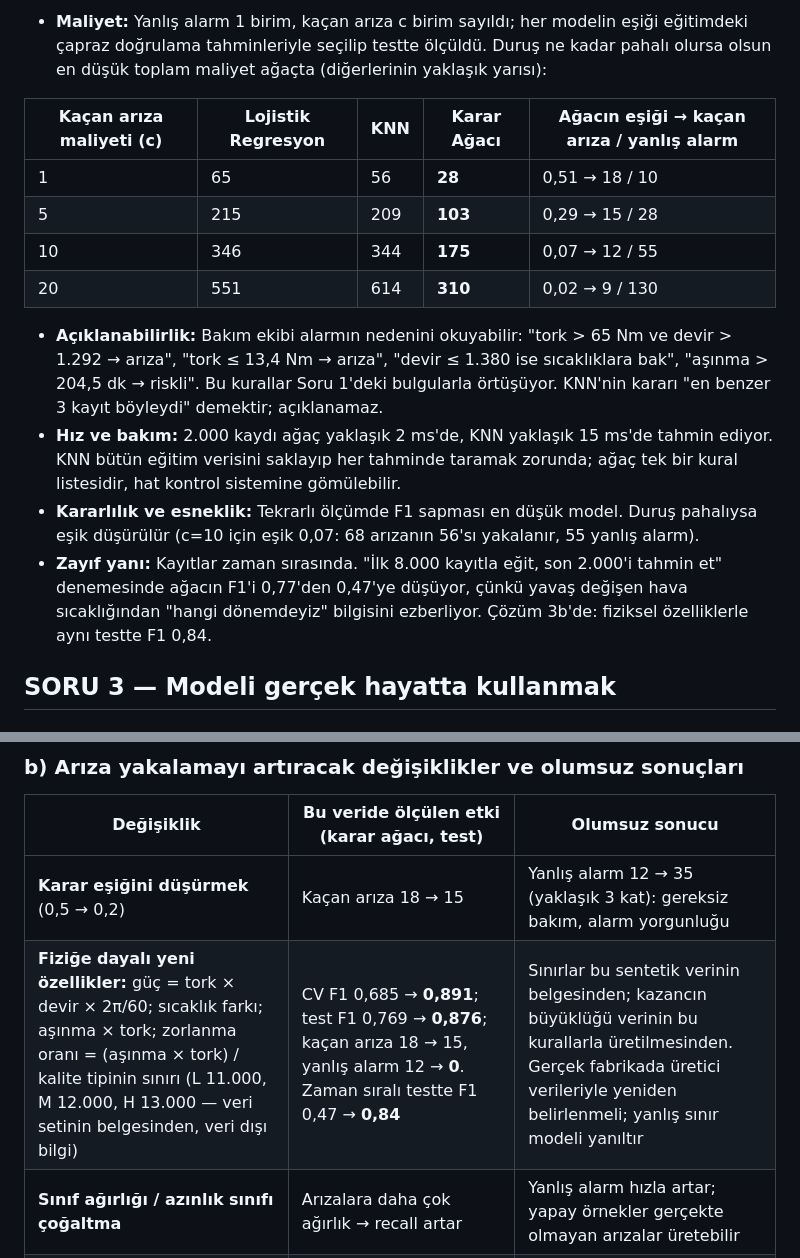
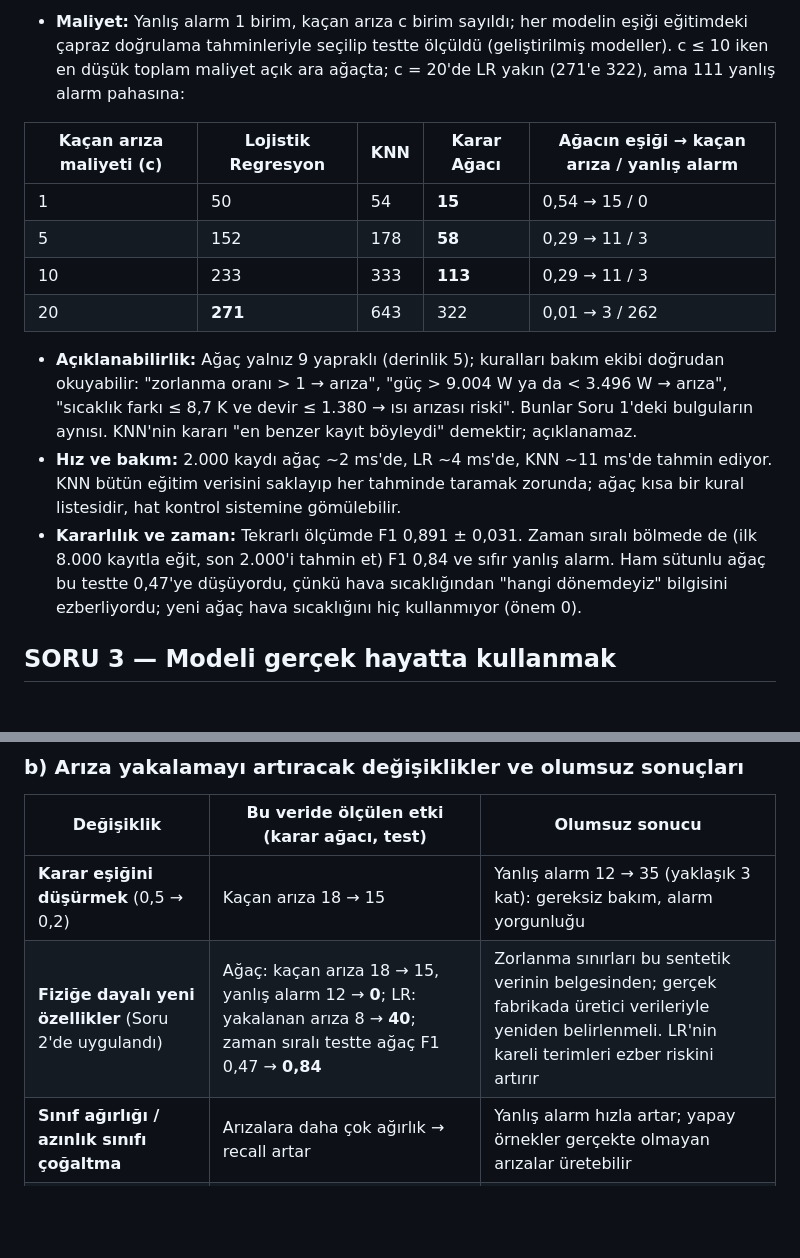
Before and after one commit to tugbatuanakaygisiz-web/a-4-2020, a Markdown page: RAPOR.md, 2 parts joined by grey strips. Rendered like a GitHub page; blank space fills up the shorter version.

```diff
--- a/RAPOR.md
+++ b/RAPOR.md
@@ -79,17 +83,16 @@ Hayır, **accuracy'ye göre seçim yapılamaz.** Bu veride en yüksek accuracy'l
 
-- **Maliyet:** Yanlış alarm 1 birim, kaçan arıza c birim sayıldı; her modelin eşiği eğitimdeki çapraz doğrulama tahminleriyle seçilip testte ölçüldü. Duruş ne kadar pahalı olursa olsun en düşük toplam maliyet ağaçta (diğerlerinin yaklaşık yarısı):
+- **Maliyet:** Yanlış alarm 1 birim, kaçan arıza c birim sayıldı; her modelin eşiği eğitimdeki çapraz doğrulama tahminleriyle seçilip testte ölçüldü (geliştirilmiş modeller). c ≤ 10 iken en düşük toplam maliyet açık ara ağaçta; c = 20'de LR yakın (271'e 322), ama 111 yanlış alarm pahasına:
 
 | Kaçan arıza maliyeti (c) | Lojistik Regresyon | KNN | **Karar Ağacı** | Ağacın eşiği → kaçan arıza / yanlış alarm |
 |---|---|---|---|---|
-| 1 | 65 | 56 | **28** | 0,51 → 18 / 10 |
-| 5 | 215 | 209 | **103** | 0,29 → 15 / 28 |
-| 10 | 346 | 344 | **175** | 0,07 → 12 / 55 |
-| 20 | 551 | 614 | **310** | 0,02 → 9 / 130 |
+| 1 | 50 | 54 | **15** | 0,54 → 15 / 0 |
+| 5 | 152 | 178 | **58** | 0,29 → 11 / 3 |
+| 10 | 233 | 333 | **113** | 0,29 → 11 / 3 |
+| 20 | **271** | 643 | 322 | 0,01 → 3 / 262 |
 
-- **Açıklanabilirlik:** Bakım ekibi alarmın nedenini okuyabilir: "tork > 65 Nm ve devir > 1.292 → arıza", "tork ≤ 13,4 Nm → arıza", "devir ≤ 1.380 ise sıcaklıklara bak", "aşınma > 204,5 dk → riskli". Bu kurallar Soru 1'deki bulgularla örtüşüyor. KNN'nin kararı "en benzer 3 kayıt böyleydi" demektir; açıklanamaz.
-- **Hız ve bakım:** 2.000 kaydı ağaç yaklaşık 2 ms'de, KNN yaklaşık 15 ms'de tahmin ediyor. KNN bütün eğitim verisini saklayıp her tahminde taramak zorunda; ağaç tek bir kural listesidir, hat kontrol sistemine gömülebilir.
-- **Kararlılık ve esneklik:** Tekrarlı ölçümde F1 sapması en düşük model. Duruş pahalıysa eşik düşürülür (c=10 için eşik 0,07: 68 arızanın 56'sı yakalanır, 55 yanlış alarm).
-- **Zayıf yanı:** Kayıtlar zaman sırasında. "İlk 8.000 kayıtla eğit, son 2.000'i tahmin et" denemesinde ağacın F1'i 0,77'den 0,47'ye düşüyor, çünkü yavaş değişen hava sıcaklığından "hangi dönemdeyiz" bilgisini ezberliyor. Çözüm 3b'de: fiziksel özelliklerle aynı testte F1 0,84.
+- **Açıklanabilirlik:** Ağaç yalnız 9 yapraklı (derinlik 5); kuralları bakım ekibi doğrudan okuyabilir: "zorlanma oranı > 1 → arıza", "güç > 9.004 W ya da < 3.496 W → arıza", "sıcaklık farkı ≤ 8,7 K ve devir ≤ 1.380 → ısı arızası riski". Bunlar Soru 1'deki bulguların aynısı. KNN'nin kararı "en benzer kayıt böyleydi" demektir; açıklanamaz.
+- **Hız ve bakım:** 2.000 kaydı ağaç ~2 ms'de, LR ~4 ms'de, KNN ~11 ms'de tahmin ediyor. KNN bütün eğitim verisini saklayıp her tahminde taramak zorunda; ağaç kısa bir kural listesidir, hat kontrol sistemine gömülebilir.
+- **Kararlılık ve zaman:** Tekrarlı ölçümde F1 0,891 ± 0,031. Zaman sıralı bölmede de (ilk 8.000 kayıtla eğit, son 2.000'i tahmin et) F1 0,84 ve sıfır yanlış alarm. Ham sütunlu ağaç bu testte 0,47'ye düşüyordu, çünkü hava sıcaklığından "hangi dönemdeyiz" bilgisini ezberliyordu; yeni ağaç hava sıcaklığını hiç kullanmıyor (önem 0).
 
 ## SORU 3 — Modeli gerçek hayatta kullanmak
 
@@ -102,7 +105,7 @@ Hayır, **accuracy'ye göre seçim yapılamaz.** Bu veride en yüksek accuracy'l
 | Değişiklik | Bu veride ölçülen etki (karar ağacı, test) | Olumsuz sonucu |
 |---|---|---|
 | **Karar eşiğini düşürmek** (0,5 → 0,2) | Kaçan arıza 18 → 15 | Yanlış alarm 12 → 35 (yaklaşık 3 kat): gereksiz bakım, alarm yorgunluğu |
-| **Fiziğe dayalı yeni özellikler:** güç = tork × devir × 2π/60; sıcaklık farkı; aşınma × tork; zorlanma oranı = (aşınma × tork) / kalite tipinin sınırı (L 11.000, M 12.000, H 13.000 — veri setinin belgesinden, veri dışı bilgi) | CV F1 0,685 → **0,891**; test F1 0,769 → **0,876**; kaçan arıza 18 → 15, yanlış alarm 12 → **0**. Zaman sıralı testte F1 0,47 → **0,84** | Sınırlar bu sentetik verinin belgesinden; kazancın büyüklüğü verinin bu kurallarla üretilmesinden. Gerçek fabrikada üretici verileriyle yeniden belirlenmeli; yanlış sınır modeli yanıltır |
+| **Fiziğe dayalı yeni özellikler** (Soru 2'de uygulandı) | Ağaç: kaçan arıza 18 → 15, yanlış alarm 12 → **0**; LR: yakalanan arıza 8 → **40**; zaman sıralı testte ağaç F1 0,47 → **0,84** | Zorlanma sınırları bu sentetik verinin belgesinden; gerçek fabrikada üretici verileriyle yeniden belirlenmeli. LR'nin kareli terimleri ezber riskini artırır |
 | **Sınıf ağırlığı / azınlık sınıfı çoğaltma** | Arızalara daha çok ağırlık → recall artar | Yanlış alarm hızla artar; yapay örnekler gerçekte olmayan arızalar üretebilir |
 | **Daha çok veri, yeni sensörler** (titreşim, akım), daha güçlü modeller | Öngörülemeyen arızaların bir kısmı görünür hâle gelir | Maliyet ve kurulum süresi; açıklanabilirlik azalır |
 
```
Also changed, not shown: other parts of RAPOR.md (+15 -11 lines), README.md (+2 -2 lines), ciktilar/s2_karisiklik_gelistirilmis.png (added), 9 other files.
